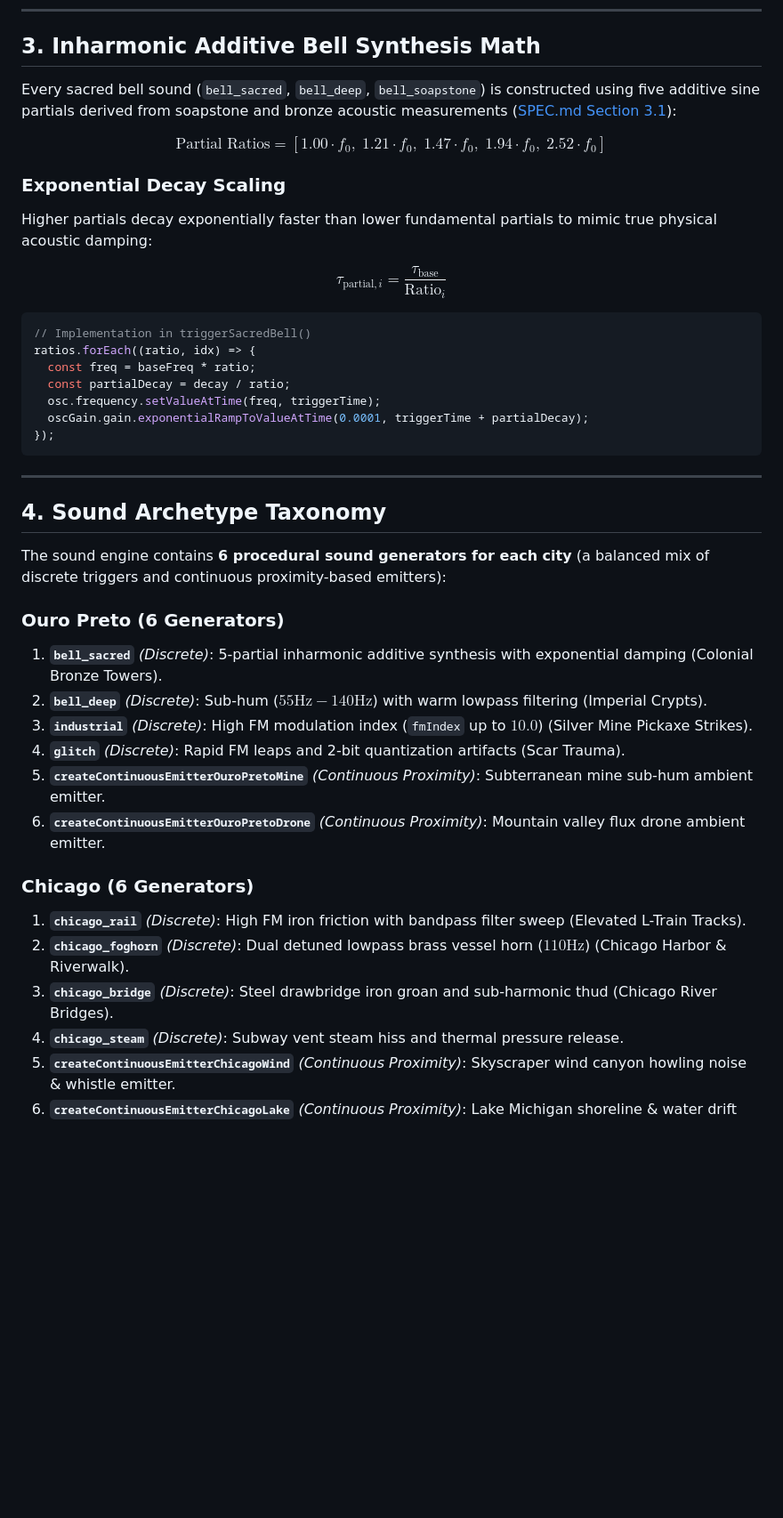
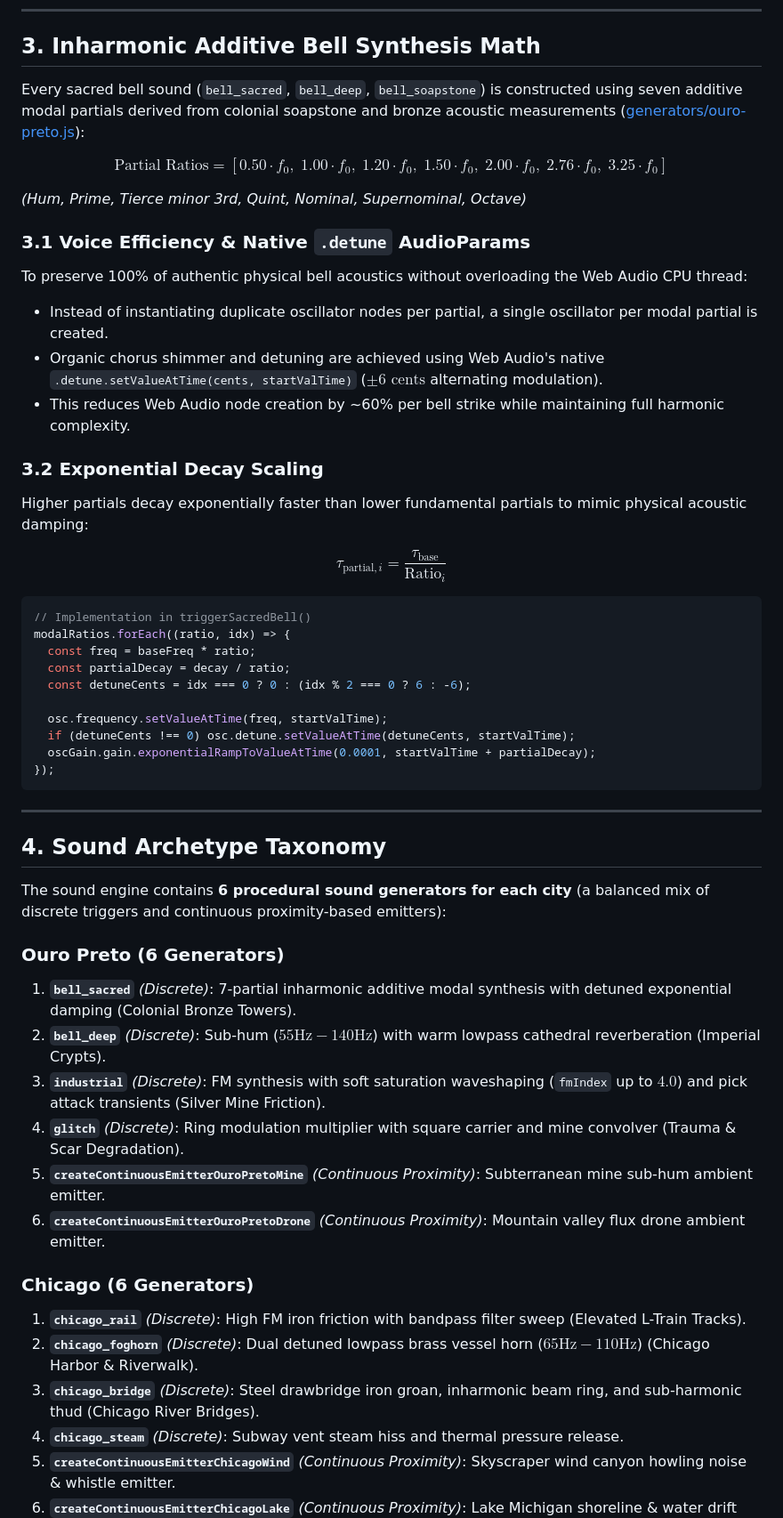
Before and after one commit to Ajasra/Sino-Cicatrizado, a Markdown page: docs/systems/SOUND_ENGINE_SYSTEM.md, the part around one of its changes. Shown at 89% size. GitHub-like rendering; blank space fills up the shorter version.

````diff
--- a/docs/systems/SOUND_ENGINE_SYSTEM.md
+++ b/docs/systems/SOUND_ENGINE_SYSTEM.md
@@ -52,22 +52,33 @@ The engine is decomposed into single-responsibility ES modules under `public/js/
 
 ## 3. Inharmonic Additive Bell Synthesis Math
 
-Every sacred bell sound (`bell_sacred`, `bell_deep`, `bell_soapstone`) is constructed using five additive sine partials derived from soapstone and bronze acoustic measurements ([SPEC.md Section 3.1](file:///c:/Users/user/Desktop/ASC/The%20Scarred%20Bell/docs/SPEC.md#L58-L64)):
+Every sacred bell sound (`bell_sacred`, `bell_deep`, `bell_soapstone`) is constructed using seven additive modal partials derived from colonial soapstone and bronze acoustic measurements ([generators/ouro-preto.js](file:///c:/Users/user/Desktop/ASC/The%20Scarred%20Bell/public/js/audio/generators/ouro-preto.js#L18)):
 
-$$\text{Partial Ratios} = [1.00 \cdot f_0, \; 1.21 \cdot f_0, \; 1.47 \cdot f_0, \; 1.94 \cdot f_0, \; 2.52 \cdot f_0]$$
+$$\text{Partial Ratios} = [0.50 \cdot f_0, \; 1.00 \cdot f_0, \; 1.20 \cdot f_0, \; 1.50 \cdot f_0, \; 2.00 \cdot f_0, \; 2.76 \cdot f_0, \; 3.25 \cdot f_0]$$
 
-### Exponential Decay Scaling
-Higher partials decay exponentially faster than lower fundamental partials to mimic true physical acoustic damping:
+*(Hum, Prime, Tierce minor 3rd, Quint, Nominal, Supernominal, Octave)*
+
+### 3.1 Voice Efficiency & Native `.detune` AudioParams
+To preserve 100% of authentic physical bell acoustics without overloading the Web Audio CPU thread:
+- Instead of instantiating duplicate oscillator nodes per partial, a single oscillator per modal partial is created.
+- Organic chorus shimmer and detuning are achieved using Web Audio's native `.detune.setValueAtTime(cents, startValTime)` ($\pm 6\text{ cents}$ alternating modulation).
+- This reduces Web Audio node creation by ~60% per bell strike while maintaining full harmonic complexity.
+
+### 3.2 Exponential Decay Scaling
+Higher partials decay exponentially faster than lower fundamental partials to mimic physical acoustic damping:
 
 $$\tau_{\text{partial}, i} = \frac{\tau_{\text{base}}}{\text{Ratio}_i}$$
 
 ```js
 // Implementation in triggerSacredBell()
-ratios.forEach((ratio, idx) => {
+modalRatios.forEach((ratio, idx) => {
   const freq = baseFreq * ratio;
   const partialDecay = decay / ratio;
-  osc.frequency.setValueAtTime(freq, triggerTime);
-  oscGain.gain.exponentialRampToValueAtTime(0.0001, triggerTime + partialDecay);
+  const detuneCents = idx === 0 ? 0 : (idx % 2 === 0 ? 6 : -6);
+
+  osc.frequency.setValueAtTime(freq, startValTime);
+  if (detuneCents !== 0) osc.detune.setValueAtTime(detuneCents, startValTime);
+  oscGain.gain.exponentialRampToValueAtTime(0.0001, startValTime + partialDecay);
 });
 ```
 
@@ -78,17 +89,17 @@ ratios.forEach((ratio, idx) => {
 The sound engine contains **6 procedural sound generators for each city** (a balanced mix of discrete triggers and continuous proximity-based emitters):
 
 ### Ouro Preto (6 Generators)
-1. **`bell_sacred`** *(Discrete)*: 5-partial inharmonic additive synthesis with exponential damping (Colonial Bronze Towers).
-2. **`bell_deep`** *(Discrete)*: Sub-hum ($55\text{Hz} - 140\text{Hz}$) with warm lowpass filtering (Imperial Crypts).
-3. **`industrial`** *(Discrete)*: High FM modulation index (`fmIndex` up to $10.0$) (Silver Mine Pickaxe Strikes).
-4. **`glitch`** *(Discrete)*: Rapid FM leaps and 2-bit quantization artifacts (Scar Trauma).
+1. **`bell_sacred`** *(Discrete)*: 7-partial inharmonic additive modal synthesis with detuned exponential damping (Colonial Bronze Towers).
+2. **`bell_deep`** *(Discrete)*: Sub-hum ($55\text{Hz} - 140\text{Hz}$) with warm lowpass cathedral reverberation (Imperial Crypts).
+3. **`industrial`** *(Discrete)*: FM synthesis with soft saturation waveshaping (`fmIndex` up to $4.0$) and pick attack transients (Silver Mine Friction).
+4. **`glitch`** *(Discrete)*: Ring modulation multiplier with square carrier and mine convolver (Trauma & Scar Degradation).
 5. **`createContinuousEmitterOuroPretoMine`** *(Continuous Proximity)*: Subterranean mine sub-hum ambient emitter.
 6. **`createContinuousEmitterOuroPretoDrone`** *(Continuous Proximity)*: Mountain valley flux drone ambient emitter.
 
 ### Chicago (6 Generators)
 1. **`chicago_rail`** *(Discrete)*: High FM iron friction with bandpass filter sweep (Elevated L-Train Tracks).
-2. **`chicago_foghorn`** *(Discrete)*: Dual detuned lowpass brass vessel horn ($110\text{Hz}$) (Chicago Harbor & Riverwalk).
-3. **`chicago_bridge`** *(Discrete)*: Steel drawbridge iron groan and sub-harmonic thud (Chicago River Bridges).
+2. **`chicago_foghorn`** *(Discrete)*: Dual detuned lowpass brass vessel horn ($65\text{Hz} - 110\text{Hz}$) (Chicago Harbor & Riverwalk).
+3. **`chicago_bridge`** *(Discrete)*: Steel drawbridge iron groan, inharmonic beam ring, and sub-harmonic thud (Chicago River Bridges).
 4. **`chicago_steam`** *(Discrete)*: Subway vent steam hiss and thermal pressure release.
 5. **`createContinuousEmitterChicagoWind`** *(Continuous Proximity)*: Skyscraper wind canyon howling noise & whistle emitter.
 6. **`createContinuousEmitterChicagoLake`** *(Continuous Proximity)*: Lake Michigan shoreline & water drift ambient emitter.
````
Also changed, not shown: other parts of docs/systems/SOUND_ENGINE_SYSTEM.md (+28 -30 lines).
